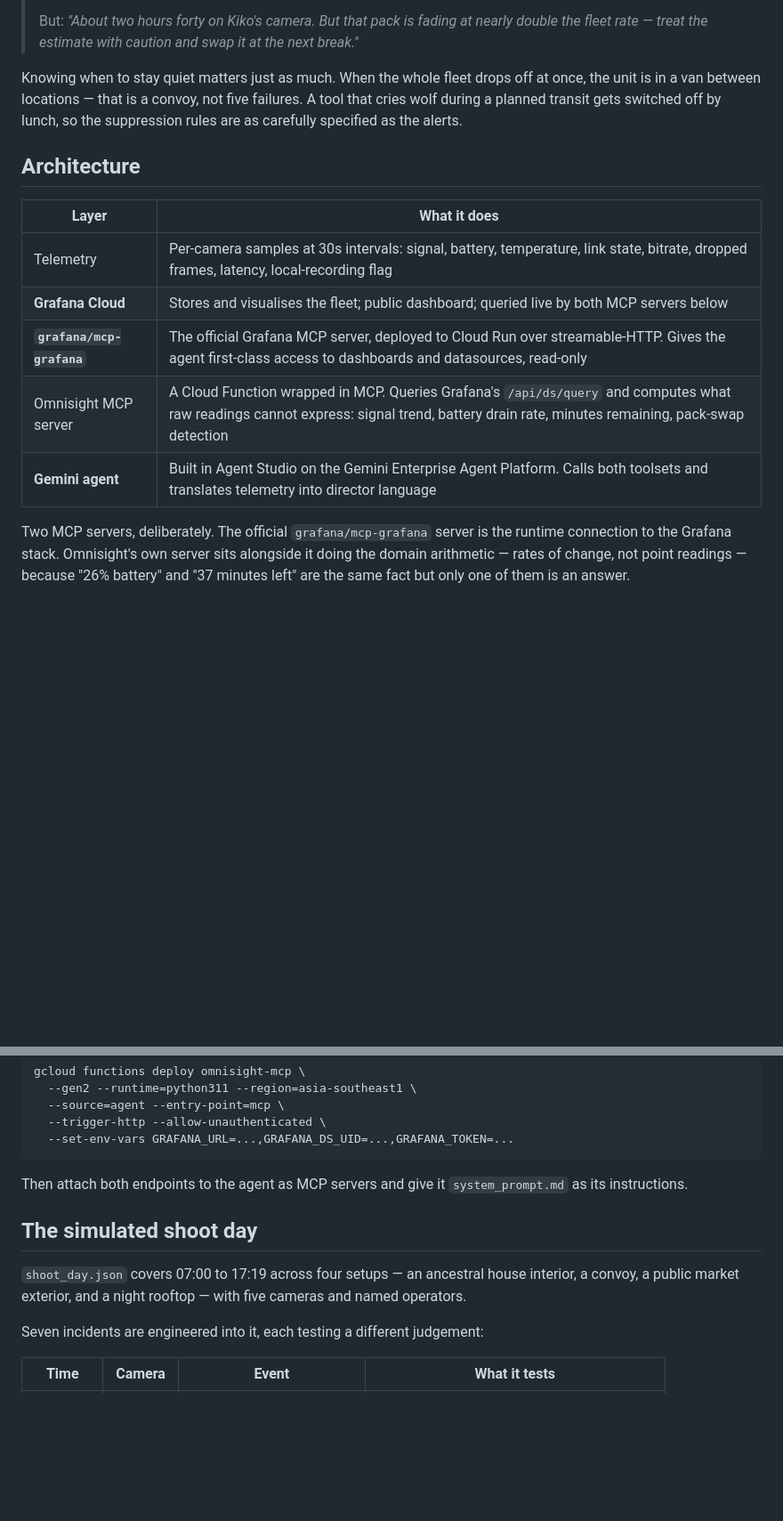
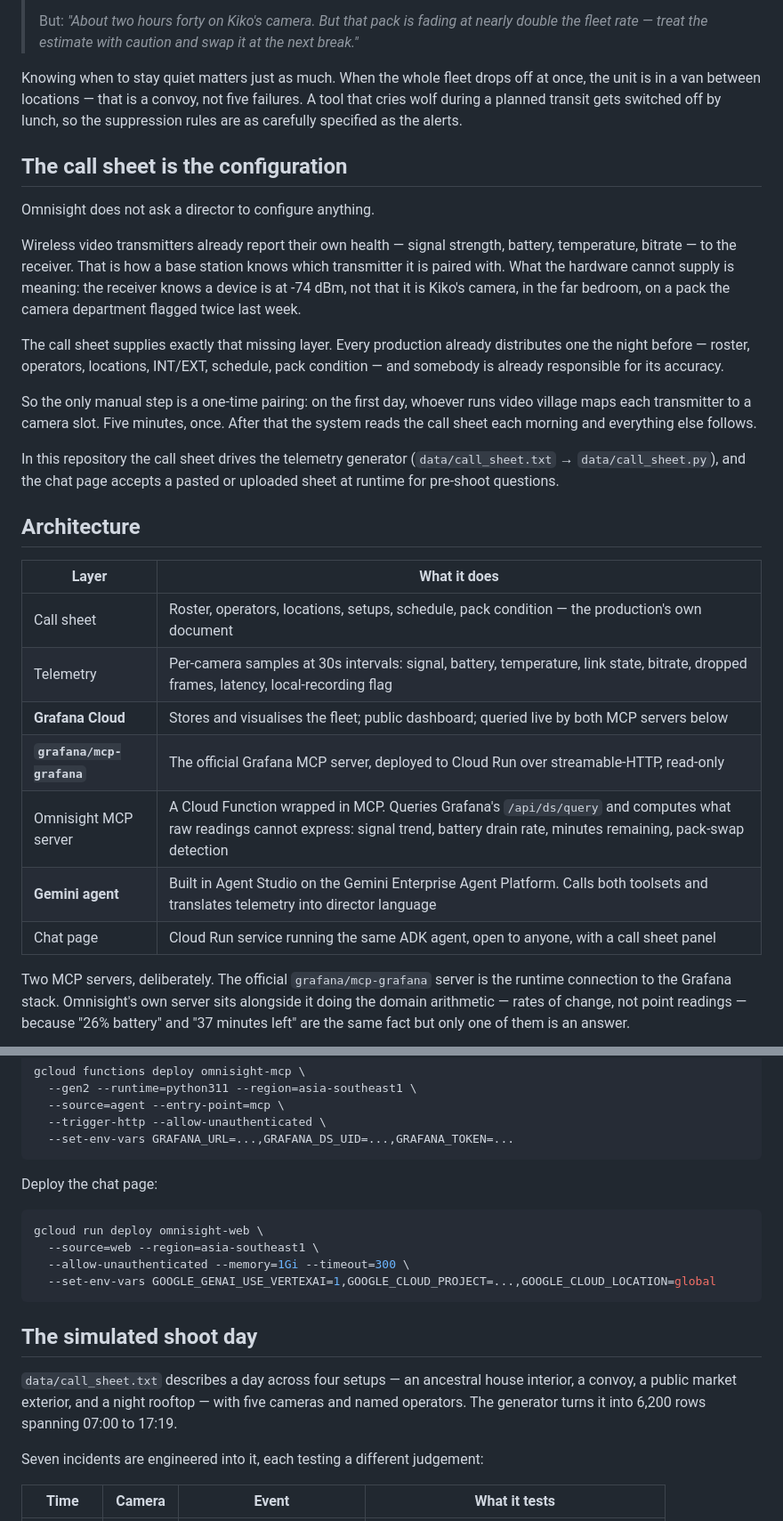
Before and after one commit to spiritlyangel/omnisight, a Markdown page: README.md, 2 parts joined by grey strips. Shown at 89% size. Drawn GitHub-style; blank space fills up the shorter version.

````diff
--- a/README.md
+++ b/README.md
@@ -87,15 +96,40 @@ at once, the unit is in a van between locations — that is a convoy, not five
 failures. A tool that cries wolf during a planned transit gets switched off by
 lunch, so the suppression rules are as carefully specified as the alerts.
 
+## The call sheet is the configuration
+
+Omnisight does not ask a director to configure anything.
+
+Wireless video transmitters already report their own health — signal strength,
+battery, temperature, bitrate — to the receiver. That is how a base station
+knows which transmitter it is paired with. What the hardware cannot supply is
+meaning: the receiver knows a device is at -74 dBm, not that it is Kiko's
+camera, in the far bedroom, on a pack the camera department flagged twice last
+week.
+
+The call sheet supplies exactly that missing layer. Every production already
+distributes one the night before — roster, operators, locations, INT/EXT,
+schedule, pack condition — and somebody is already responsible for its accuracy.
+
+So the only manual step is a one-time pairing: on the first day, whoever runs
+video village maps each transmitter to a camera slot. Five minutes, once. After
+that the system reads the call sheet each morning and everything else follows.
+
+In this repository the call sheet drives the telemetry generator
+(`data/call_sheet.txt` → `data/call_sheet.py`), and the chat page accepts a
+pasted or uploaded sheet at runtime for pre-shoot questions.
+
 ## Architecture
 
 | Layer | What it does |
 |---|---|
+| Call sheet | Roster, operators, locations, setups, schedule, pack condition — the production's own document |
 | Telemetry | Per-camera samples at 30s intervals: signal, battery, temperature, link state, bitrate, dropped frames, latency, local-recording flag |
 | **Grafana Cloud** | Stores and visualises the fleet; public dashboard; queried live by both MCP servers below |
-| **`grafana/mcp-grafana`** | The official Grafana MCP server, deployed to Cloud Run over streamable-HTTP. Gives the agent first-class access to dashboards and datasources, read-only |
+| **`grafana/mcp-grafana`** | The official Grafana MCP server, deployed to Cloud Run over streamable-HTTP, read-only |
 | Omnisight MCP server | A Cloud Function wrapped in MCP. Queries Grafana's `/api/ds/query` and computes what raw readings cannot express: signal trend, battery drain rate, minutes remaining, pack-swap detection |
 | **Gemini agent** | Built in Agent Studio on the Gemini Enterprise Agent Platform. Calls both toolsets and translates telemetry into director language |
+| Chat page | Cloud Run service running the same ADK agent, open to anyone, with a call sheet panel |
 
 Two MCP servers, deliberately. The official `grafana/mcp-grafana` server is the
 runtime connection to the Grafana stack. Omnisight's own server sits alongside
@@ -149,14 +190,21 @@ gcloud functions deploy omnisight-mcp \
   --set-env-vars GRAFANA_URL=...,GRAFANA_DS_UID=...,GRAFANA_TOKEN=...
 ```
 
-Then attach both endpoints to the agent as MCP servers and give it
-`system_prompt.md` as its instructions.
+Deploy the chat page:
+
+```bash
+gcloud run deploy omnisight-web \
+  --source=web --region=asia-southeast1 \
+  --allow-unauthenticated --memory=1Gi --timeout=300 \
+  --set-env-vars GOOGLE_GENAI_USE_VERTEXAI=1,GOOGLE_CLOUD_PROJECT=...,GOOGLE_CLOUD_LOCATION=global
+```
 
 ## The simulated shoot day
 
-`shoot_day.json` covers 07:00 to 17:19 across four setups — an ancestral house
+`data/call_sheet.txt` describes a day across four setups — an ancestral house
 interior, a convoy, a public market exterior, and a night rooftop — with five
-cameras and named operators.
+cameras and named operators. The generator turns it into 6,200 rows spanning
+07:00 to 17:19.
 
 Seven incidents are engineered into it, each testing a different judgement:
 
````
Also changed, not shown: other parts of README.md (+46 -26 lines).
